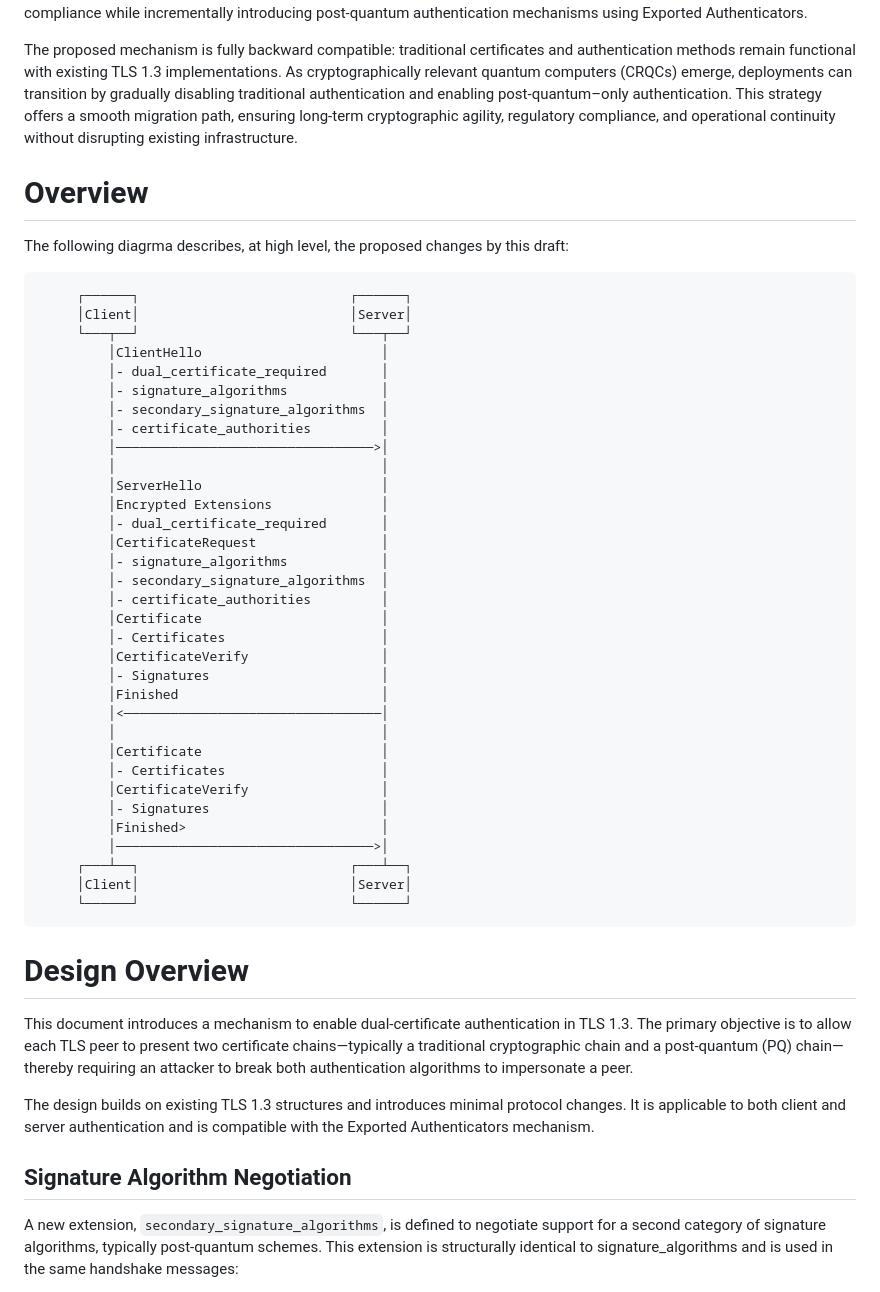
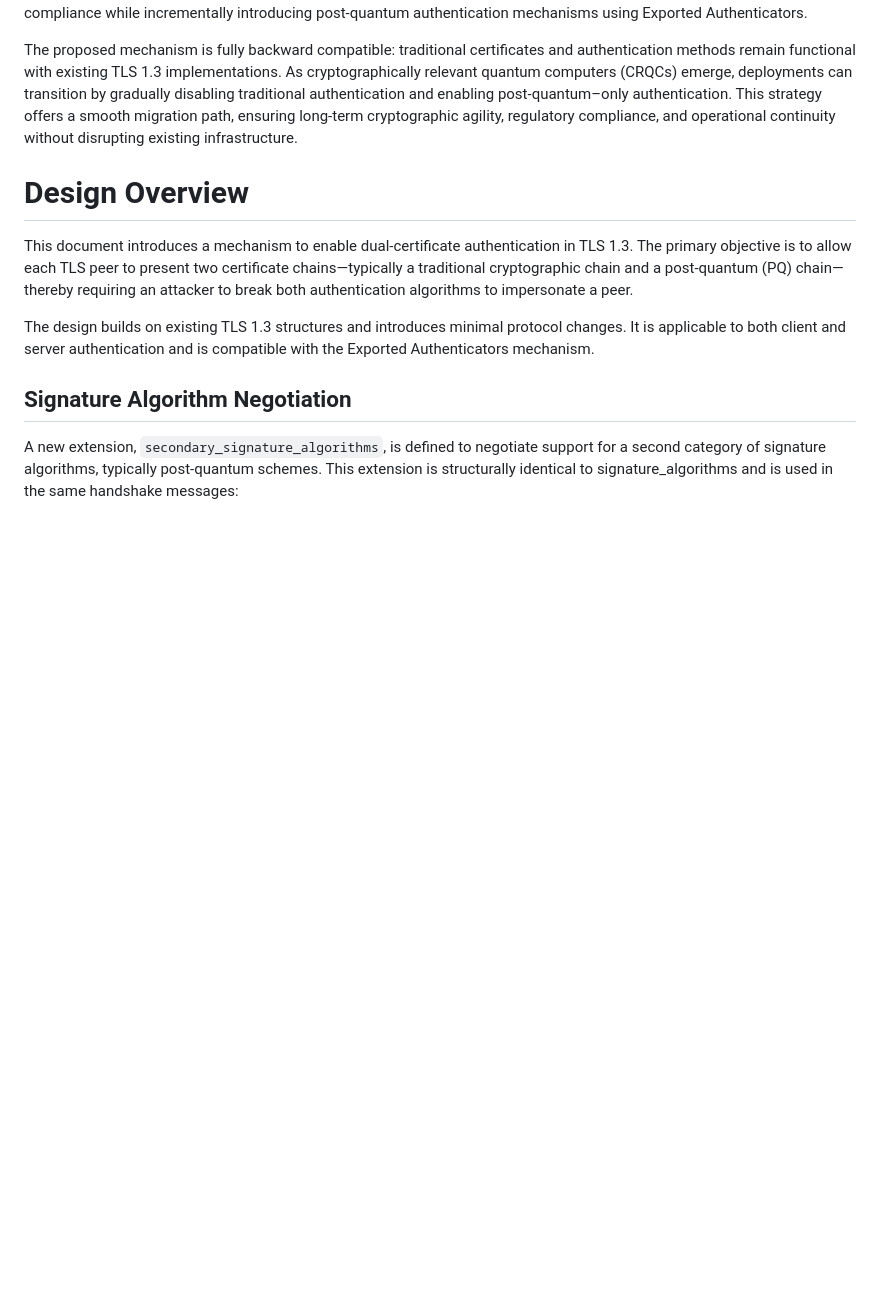
Before and after one commit to hannestschofenig/tls-dual-certs, a Markdown page: draft-yusef-tls-dual-certs.md, the part around the change. GitHub-like rendering; blank space fills up the shorter version.

Commit message:
Update draft-yusef-tls-dual-certs.md
Remove the ascii sequence diagram, because it is failing

````diff
--- a/draft-yusef-tls-dual-certs.md
+++ b/draft-yusef-tls-dual-certs.md
@@ -93,45 +93,6 @@ The approach described herein is also compatible with FIPS-compliant deployments
 
 The proposed mechanism is fully backward compatible: traditional certificates and authentication methods remain functional with existing TLS 1.3 implementations. As cryptographically relevant quantum computers (CRQCs) emerge, deployments can transition by gradually disabling traditional authentication and enabling post-quantum–only authentication. This strategy offers a smooth migration path, ensuring long-term cryptographic agility, regulatory compliance, and operational continuity without disrupting existing infrastructure.
 
-# Overview
-
-The following diagrma describes, at high level, the proposed changes by this draft:
-
-```
-     ┌──────┐                           ┌──────┐
-     │Client│                           │Server│
-     └───┬──┘                           └───┬──┘
-         │ClientHello                       │
-         │- dual_certificate_required       │
-         │- signature_algorithms            │
-         │- secondary_signature_algorithms  │
-         │- certificate_authorities         │
-         │─────────────────────────────────>│
-         │                                  │
-         │ServerHello                       │
-         │Encrypted Extensions              │
-         │- dual_certificate_required       │
-         │CertificateRequest                │
-         │- signature_algorithms            │
-         │- secondary_signature_algorithms  │
-         │- certificate_authorities         │
-         │Certificate                       │
-         │- Certificates                    │
-         │CertificateVerify                 │
-         │- Signatures                      │
-         │Finished                          │
-         │<─────────────────────────────────│
-         │                                  │
-         │Certificate                       │
-         │- Certificates                    │
-         │CertificateVerify                 │
-         │- Signatures                      │
-         │Finished>                         │
-         │─────────────────────────────────>│
-     ┌───┴──┐                           ┌───┴──┐
-     │Client│                           │Server│
-     └──────┘                           └──────┘
-```
 
 # Design Overview
 
````
